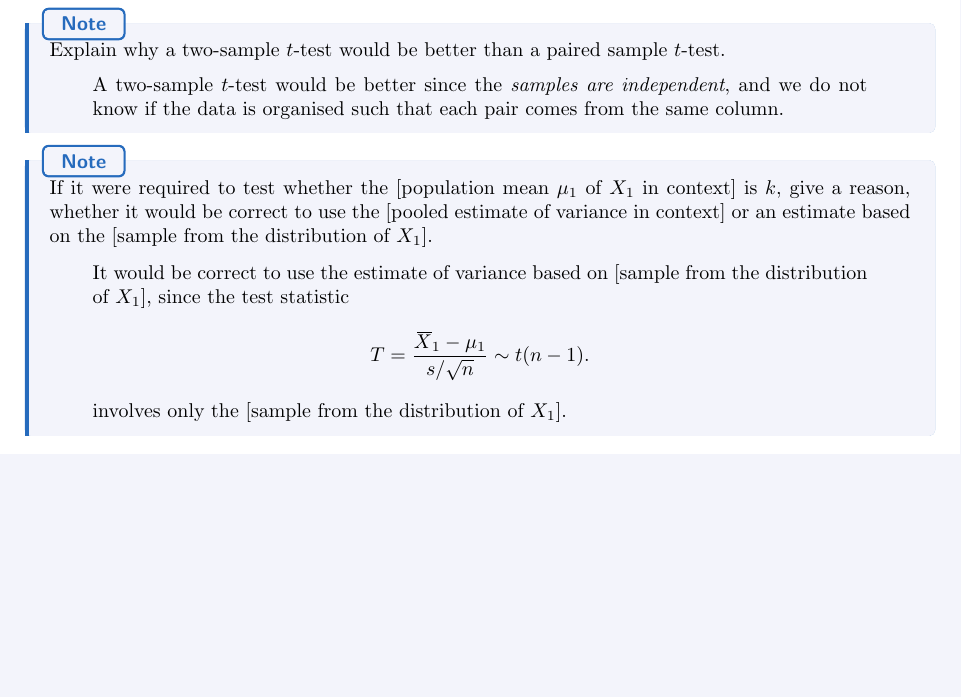
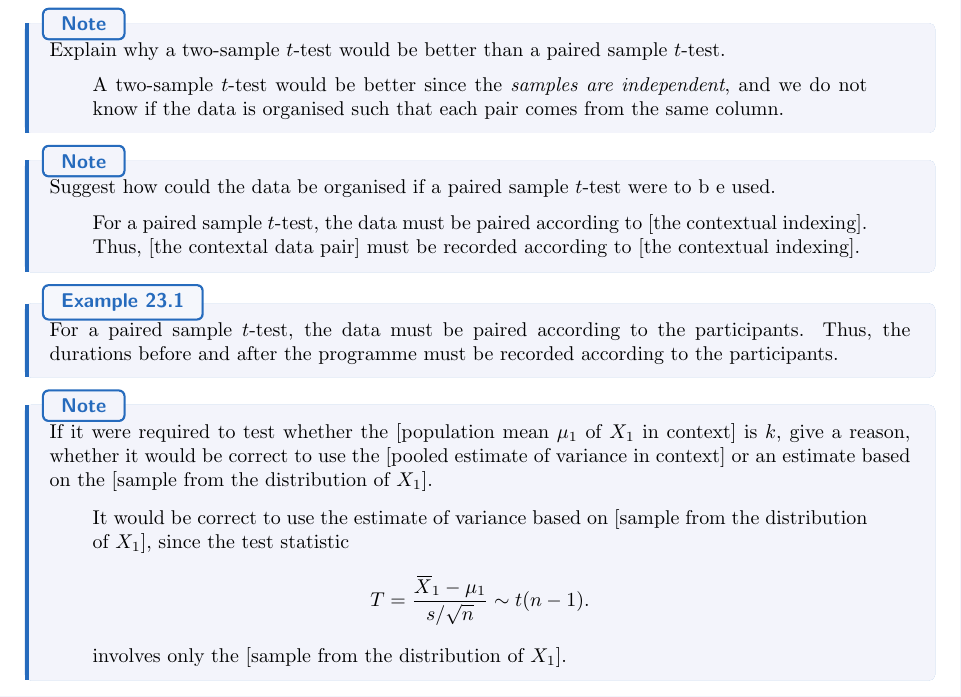
Before and after one commit to GrassGlass/A-Levels, a LaTeX thesis (Math/Notes.tex, which reads Math/chapters/hypothesis-testing.tex): part of page 79 of 89, cut so that both start at the same text, the shorter picture padded with empty space. The pictures show the PDF file Math/Notes.pdf that the author committed with the source.

Commit message:
added one note

```diff
--- a/Math/chapters/hypothesis-testing.tex
+++ b/Math/chapters/hypothesis-testing.tex
@@ -402,6 +402,17 @@
   \end{center}
 \end{note}
 \begin{note}
+  Suggest how could the data be organised if a paired sample \(t\)-test were to b e used.
+  \begin{center}
+    \parbox{0.9\textwidth}{
+      For a paired sample \(t\)-test, the data must be paired according to [the contextual indexing]. Thus, [the contextal data pair] must be recorded according to [the contextual indexing].
+    }
+  \end{center}
+\end{note}
+\begin{example}{}{}
+  For a paired sample \(t\)-test, the data must be paired according to the participants. Thus, the durations before and after the programme must be recorded according to the participants.
+\end{example}
+\begin{note}
   If it were required to test whether the [population mean \(\mu_1\) of \(X_1\) in context] is \(k\), give a reason, whether it would be correct to use the [pooled estimate of variance in context] or an estimate based on the [sample from the distribution of \(X_1\)].
   \begin{center}
     \parbox{0.9\textwidth}{
```
Also changed, not shown: Math/Notes.pdf, 2 other files.
